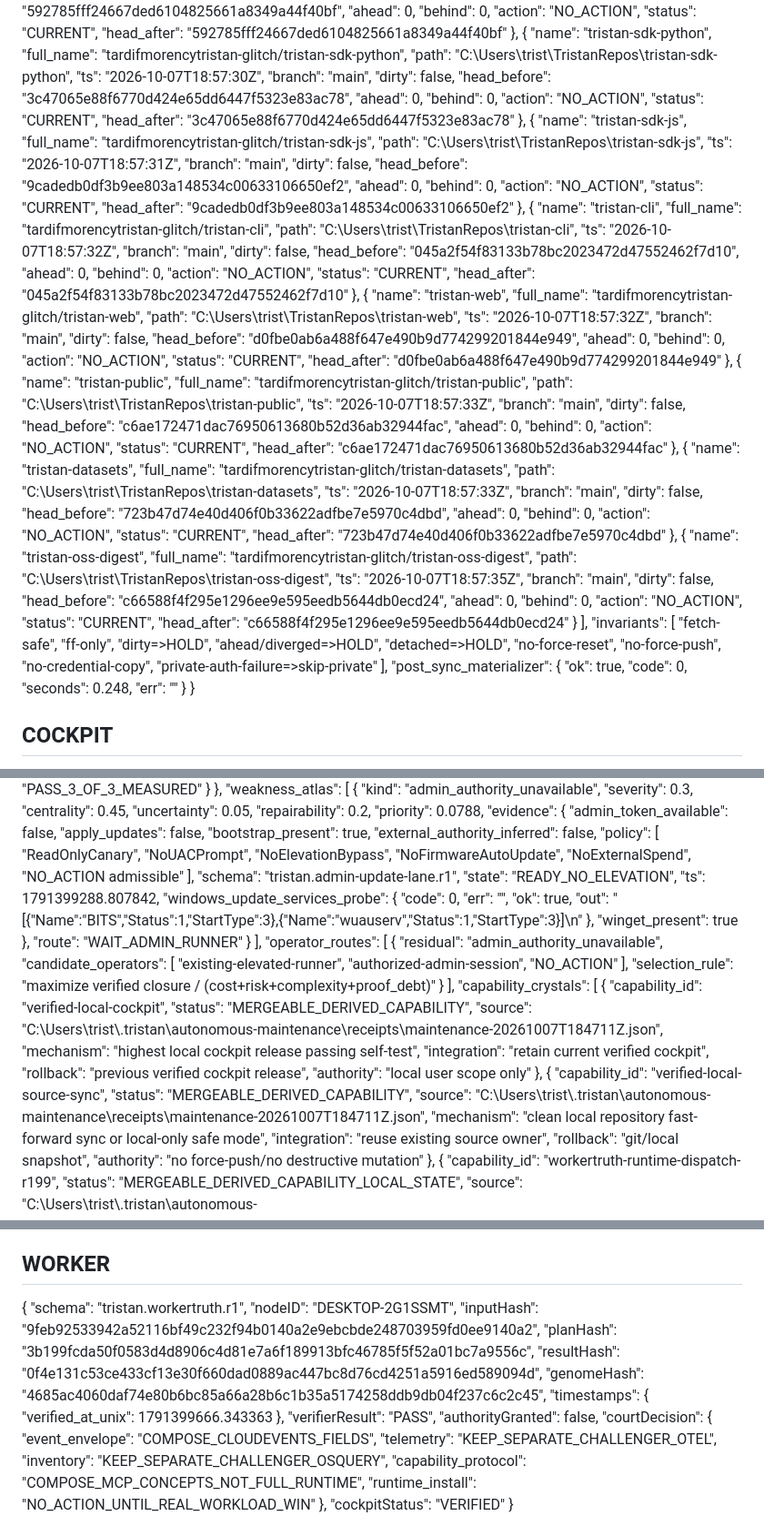
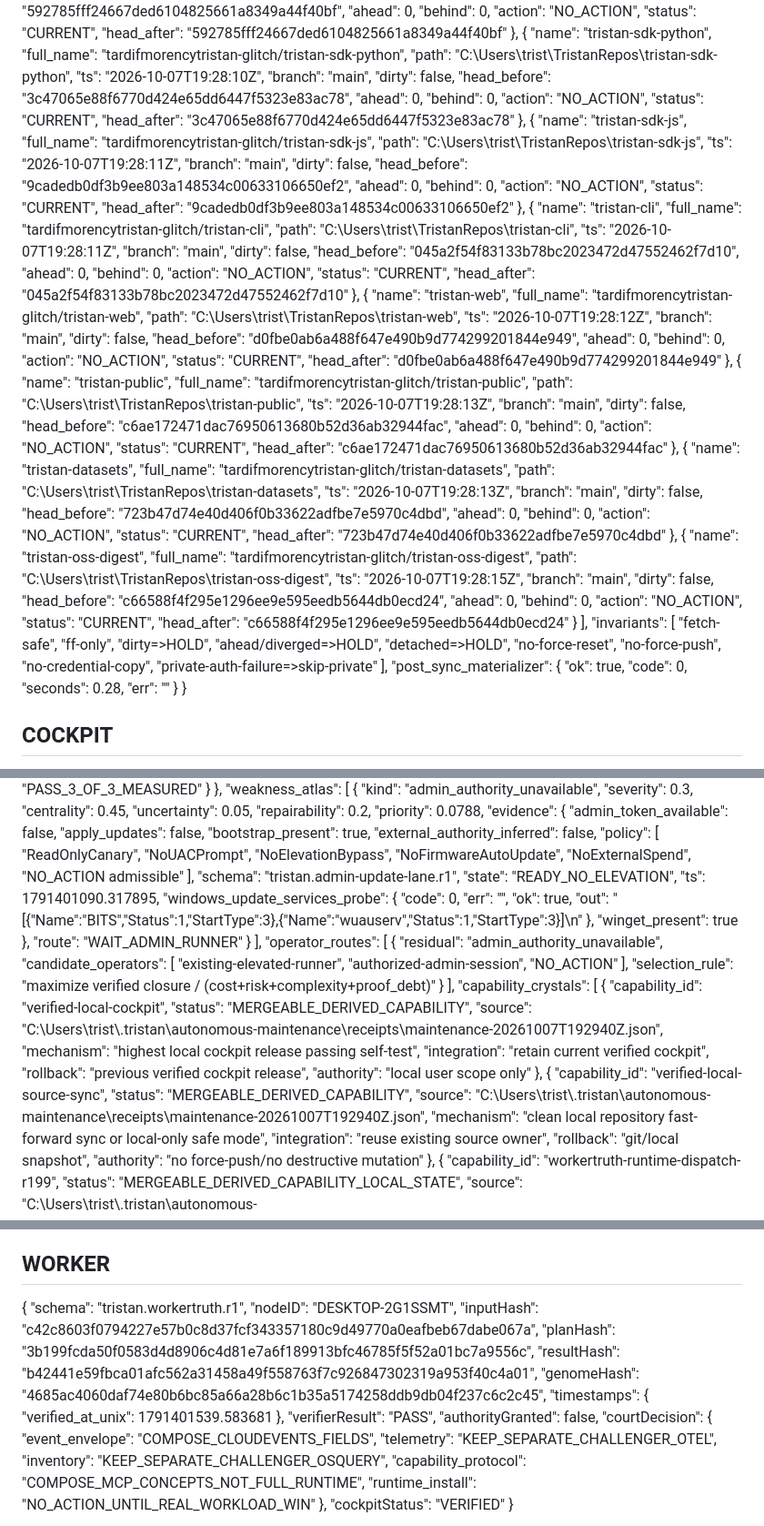
Before and after one commit to tardifmorencytristan-glitch/Tristan, a Markdown page: reports/mutable/OPERATING_STATE.md, 3 parts joined by grey strips. Shown at 91% size. Drawn GitHub-style.

```diff
--- a/reports/mutable/OPERATING_STATE.md
+++ b/reports/mutable/OPERATING_STATE.md
@@ -568,7 +568,7 @@ Generated: 2026-10-07 15:01:55
       "name": "tristan-sdk-python",
       "full_name": "tardifmorencytristan-glitch/tristan-sdk-python",
       "path": "C:\\Users\\trist\\TristanRepos\\tristan-sdk-python",
-      "ts": "2026-10-07T18:57:30Z",
+      "ts": "2026-10-07T19:28:10Z",
       "branch": "main",
       "dirty": false,
       "head_before": "3c47065e88f6770d424e65dd6447f5323e83ac78",
@@ -582,7 +582,7 @@ Generated: 2026-10-07 15:01:55
       "name": "tristan-sdk-js",
       "full_name": "tardifmorencytristan-glitch/tristan-sdk-js",
       "path": "C:\\Users\\trist\\TristanRepos\\tristan-sdk-js",
-      "ts": "2026-10-07T18:57:31Z",
+      "ts": "2026-10-07T19:28:11Z",
       "branch": "main",
       "dirty": false,
       "head_before": "9cadedb0df3b9ee803a148534c00633106650ef2",
@@ -596,7 +596,7 @@ Generated: 2026-10-07 15:01:55
       "name": "tristan-cli",
       "full_name": "tardifmorencytristan-glitch/tristan-cli",
       "path": "C:\\Users\\trist\\TristanRepos\\tristan-cli",
-      "ts": "2026-10-07T18:57:32Z",
+      "ts": "2026-10-07T19:28:11Z",
       "branch": "main",
       "dirty": false,
       "head_before": "045a2f54f83133b78bc2023472d47552462f7d10",
@@ -610,7 +610,7 @@ Generated: 2026-10-07 15:01:55
       "name": "tristan-web",
       "full_name": "tardifmorencytristan-glitch/tristan-web",
       "path": "C:\\Users\\trist\\TristanRepos\\tristan-web",
-      "ts": "2026-10-07T18:57:32Z",
+      "ts": "2026-10-07T19:28:12Z",
       "branch": "main",
       "dirty": false,
       "head_before": "d0fbe0ab6a488f647e490b9d774299201844e949",
@@ -624,7 +624,7 @@ Generated: 2026-10-07 15:01:55
       "name": "tristan-public",
       "full_name": "tardifmorencytristan-glitch/tristan-public",
       "path": "C:\\Users\\trist\\TristanRepos\\tristan-public",
-      "ts": "2026-10-07T18:57:33Z",
+      "ts": "2026-10-07T19:28:13Z",
       "branch": "main",
       "dirty": false,
       "head_before": "c6ae172471dac76950613680b52d36ab32944fac",
@@ -638,7 +638,7 @@ Generated: 2026-10-07 15:01:55
       "name": "tristan-datasets",
       "full_name": "tardifmorencytristan-glitch/tristan-datasets",
       "path": "C:\\Users\\trist\\TristanRepos\\tristan-datasets",
-      "ts": "2026-10-07T18:57:33Z",
+      "ts": "2026-10-07T19:28:13Z",
       "branch": "main",
       "dirty": false,
       "head_before": "723b47d74e40d406f0b33622adfbe7e5970c4dbd",
@@ -652,7 +652,7 @@ Generated: 2026-10-07 15:01:55
       "name": "tristan-oss-digest",
       "full_name": "tardifmorencytristan-glitch/tristan-oss-digest",
       "path": "C:\\Users\\trist\\TristanRepos\\tristan-oss-digest",
-      "ts": "2026-10-07T18:57:35Z",
+      "ts": "2026-10-07T19:28:15Z",
       "branch": "main",
       "dirty": false,
       "head_before": "c66588f4f295e1296ee9e595eedb5644db0ecd24",
@@ -677,7 +677,7 @@ Generated: 2026-10-07 15:01:55
   "post_sync_materializer": {
     "ok": true,
     "code": 0,
-    "seconds": 0.248,
+    "seconds": 0.28,
     "err": ""
   }
 }
@@ -801,7 +801,7 @@ Generated: 2026-10-07 15:01:55
         ],
         "schema": "tristan.admin-update-lane.r1",
         "state": "READY_NO_ELEVATION",
-        "ts": 1791399288.807842,
+        "ts": 1791401090.317895,
         "windows_update_services_probe": {
           "code": 0,
           "err": "",
@@ -828,7 +828,7 @@ Generated: 2026-10-07 15:01:55
     {
       "capability_id": "verified-local-cockpit",
       "status": "MERGEABLE_DERIVED_CAPABILITY",
-      "source": "C:\\Users\\trist\\.tristan\\autonomous-maintenance\\receipts\\maintenance-20261007T184711Z.json",
+      "source": "C:\\Users\\trist\\.tristan\\autonomous-maintenance\\receipts\\maintenance-20261007T192940Z.json",
       "mechanism": "highest local cockpit release passing self-test",
       "integration": "retain current verified cockpit",
       "rollback": "previous verified cockpit release",
@@ -837,7 +837,7 @@ Generated: 2026-10-07 15:01:55
     {
       "capability_id": "verified-local-source-sync",
       "status": "MERGEABLE_DERIVED_CAPABILITY",
-      "source": "C:\\Users\\trist\\.tristan\\autonomous-maintenance\\receipts\\maintenance-20261007T184711Z.json",
+      "source": "C:\\Users\\trist\\.tristan\\autonomous-maintenance\\receipts\\maintenance-20261007T192940Z.json",
       "mechanism": "clean local repository fast-forward sync or local-only safe mode",
       "integration": "reuse existing source owner",
       "rollback": "git/local snapshot",
@@ -895,12 +895,12 @@ Generated: 2026-10-07 15:01:55
 {
   "schema": "tristan.workertruth.r1",
   "nodeID": "DESKTOP-2G1SSMT",
-  "inputHash": "9feb92533942a52116bf49c232f94b0140a2e9ebcbde248703959fd0ee9140a2",
+  "inputHash": "c42c8603f0794227e57b0c8d37fcf343357180c9d49770a0eafbeb67dabe067a",
   "planHash": "3b199fcda50f0583d4d8906c4d81e7a6f189913bfc46785f5f52a01bc7a9556c",
-  "resultHash": "0f4e131c53ce433cf13e30f660dad0889ac447bc8d76cd4251a5916ed589094d",
+  "resultHash": "b42441e59fbca01afc562a31458a49f558763f7c926847302319a953f40c4a01",
   "genomeHash": "4685ac4060daf74e80b6bc85a66a28b6c1b35a5174258ddb9db04f237c6c2c45",
   "timestamps": {
-    "verified_at_unix": 1791399666.343363
+    "verified_at_unix": 1791401539.583681
   },
   "verifierResult": "PASS",
   "authorityGranted": false,
```
Also changed, not shown: other parts of reports/mutable/OPERATING_STATE.md (+44 -44 lines).
